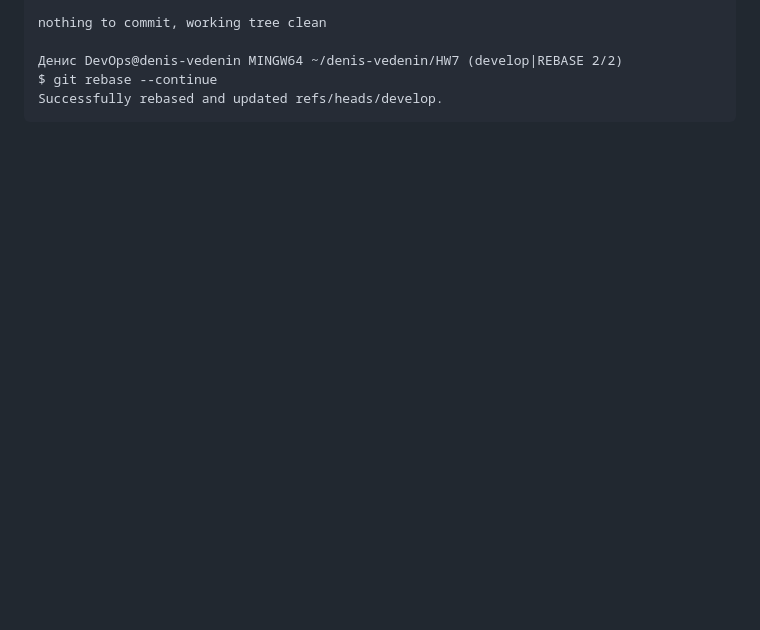
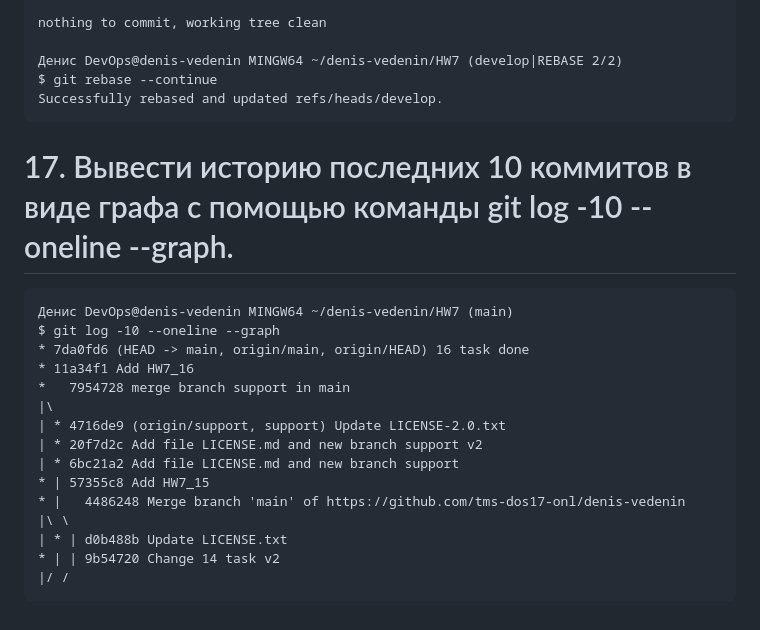
Before and after one commit to tms-dos17-onl/denis-vedenin, a Markdown page: HW7/HW7.md, the part around the change. GitHub-like rendering; blank space fills up the shorter version.

Commit message:
Done HW7_17

````diff
--- a/HW7/HW7.md
+++ b/HW7/HW7.md
@@ -529,3 +529,23 @@ nothing to commit, working tree clean
 $ git rebase --continue
 Successfully rebased and updated refs/heads/develop.
 ```
+
+# 17. Вывести историю последних 10 коммитов в виде графа с помощью команды git log -10 --oneline --graph.
+
+```
+Денис DevOps@denis-vedenin MINGW64 ~/denis-vedenin/HW7 (main)
+$ git log -10 --oneline --graph
+* 7da0fd6 (HEAD -> main, origin/main, origin/HEAD) 16 task done
+* 11a34f1 Add HW7_16
+*   7954728 merge branch support in main
+|\
+| * 4716de9 (origin/support, support) Update LICENSE-2.0.txt
+| * 20f7d2c Add file LICENSE.md and new branch support v2
+| * 6bc21a2 Add file LICENSE.md and new branch support
+* | 57355c8 Add HW7_15
+* |   4486248 Merge branch 'main' of https://github.com/tms-dos17-onl/denis-vedenin
+|\ \
+| * | d0b488b Update LICENSE.txt
+* | | 9b54720 Change 14 task v2
+|/ /
+```
````
